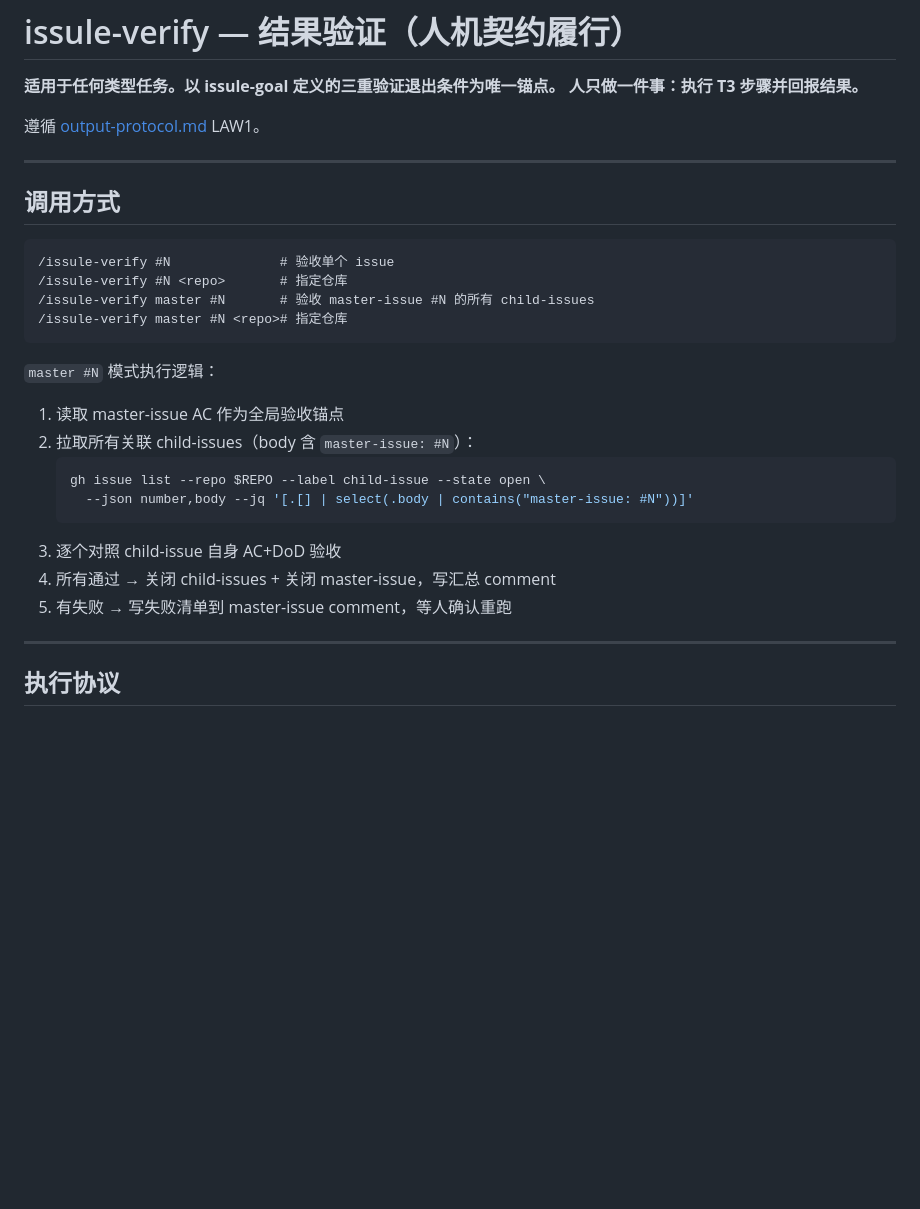
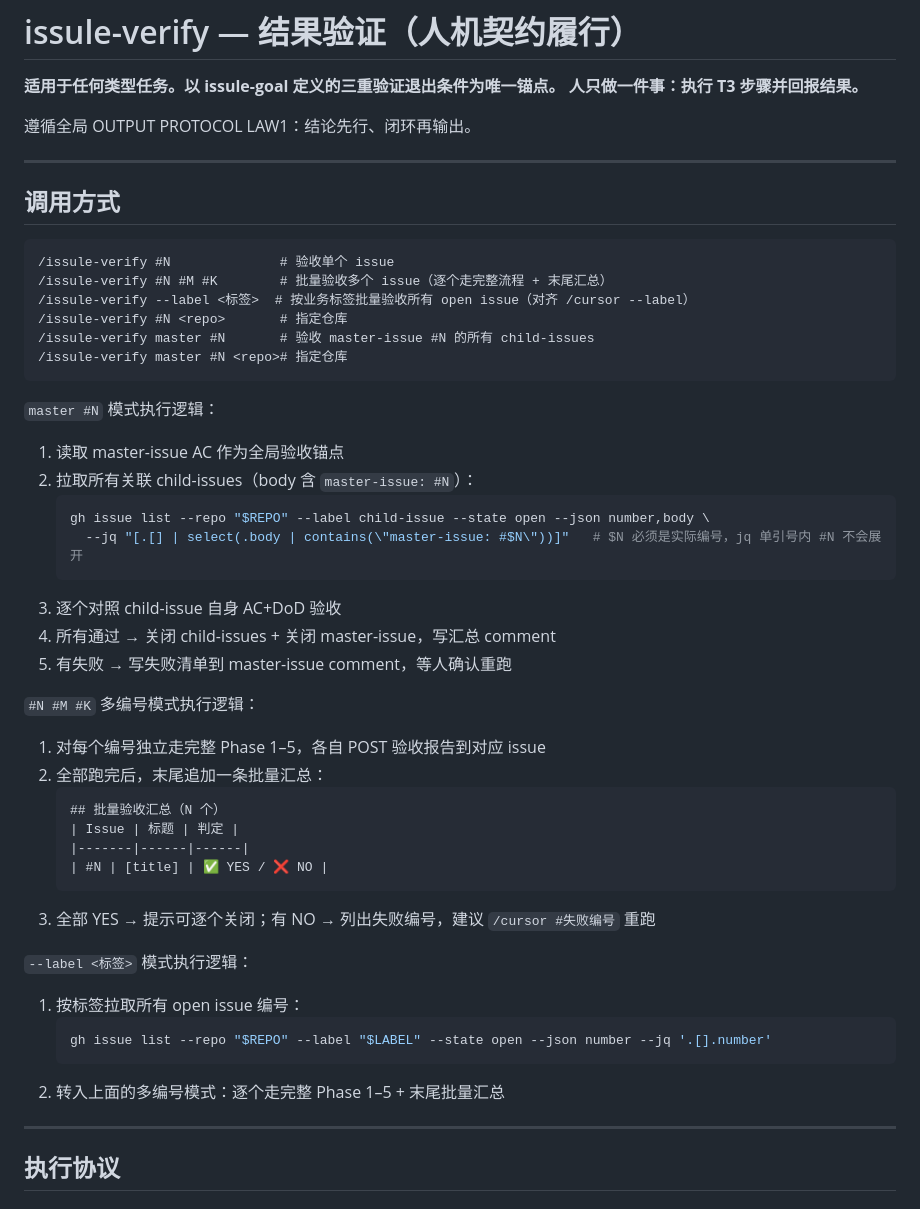
Before and after one commit to opc-x/common-skills, a Markdown page: commands/issule-verify.md, the part around the change. Drawn GitHub-style; blank space fills up the shorter version.

Commit message:
refactor: enhance cursor and issue verification commands with timeout handling and improved documentation

````diff
--- a/commands/issule-verify.md
+++ b/commands/issule-verify.md
@@ -3,7 +3,7 @@
 **适用于任何类型任务。以 issule-goal 定义的三重验证退出条件为唯一锚点。**
 **人只做一件事：执行 T3 步骤并回报结果。**
 
-遵循 [output-protocol.md](./output-protocol.md) LAW1。
+遵循全局 OUTPUT PROTOCOL LAW1：结论先行、闭环再输出。
 
 ---
 
@@ -11,6 +11,8 @@
 
 ```
 /issule-verify #N              # 验收单个 issue
+/issule-verify #N #M #K        # 批量验收多个 issue（逐个走完整流程 + 末尾汇总）
+/issule-verify --label <标签>  # 按业务标签批量验收所有 open issue（对齐 /cursor --label）
 /issule-verify #N <repo>       # 指定仓库
 /issule-verify master #N       # 验收 master-issue #N 的所有 child-issues
 /issule-verify master #N <repo># 指定仓库
@@ -20,12 +22,30 @@
 1. 读取 master-issue AC 作为全局验收锚点
 2. 拉取所有关联 child-issues（body 含 `master-issue: #N`）：
    ```bash
-   gh issue list --repo $REPO --label child-issue --state open \
-     --json number,body --jq '[.[] | select(.body | contains("master-issue: #N"))]'
+   gh issue list --repo "$REPO" --label child-issue --state open --json number,body \
+     --jq "[.[] | select(.body | contains(\"master-issue: #$N\"))]"   # $N 必须是实际编号，jq 单引号内 #N 不会展开
    ```
 3. 逐个对照 child-issue 自身 AC+DoD 验收
 4. 所有通过 → 关闭 child-issues + 关闭 master-issue，写汇总 comment
 5. 有失败 → 写失败清单到 master-issue comment，等人确认重跑
+
+`#N #M #K` 多编号模式执行逻辑：
+1. 对每个编号独立走完整 Phase 1–5，各自 POST 验收报告到对应 issue
+2. 全部跑完后，末尾追加一条批量汇总：
+   ```markdown
+   ## 批量验收汇总（N 个）
+   | Issue | 标题 | 判定 |
+   |-------|------|------|
+   | #N | [title] | ✅ YES / ❌ NO |
+   ```
+3. 全部 YES → 提示可逐个关闭；有 NO → 列出失败编号，建议 `/cursor #失败编号` 重跑
+
+`--label <标签>` 模式执行逻辑：
+1. 按标签拉取所有 open issue 编号：
+   ```bash
+   gh issue list --repo "$REPO" --label "$LABEL" --state open --json number --jq '.[].number'
+   ```
+2. 转入上面的多编号模式：逐个走完整 Phase 1–5 + 末尾批量汇总
 
 ---
 
````
Also changed, not shown: commands/cursor.md (+14 -4 lines), commands/issue.md (+14 -24 lines).
